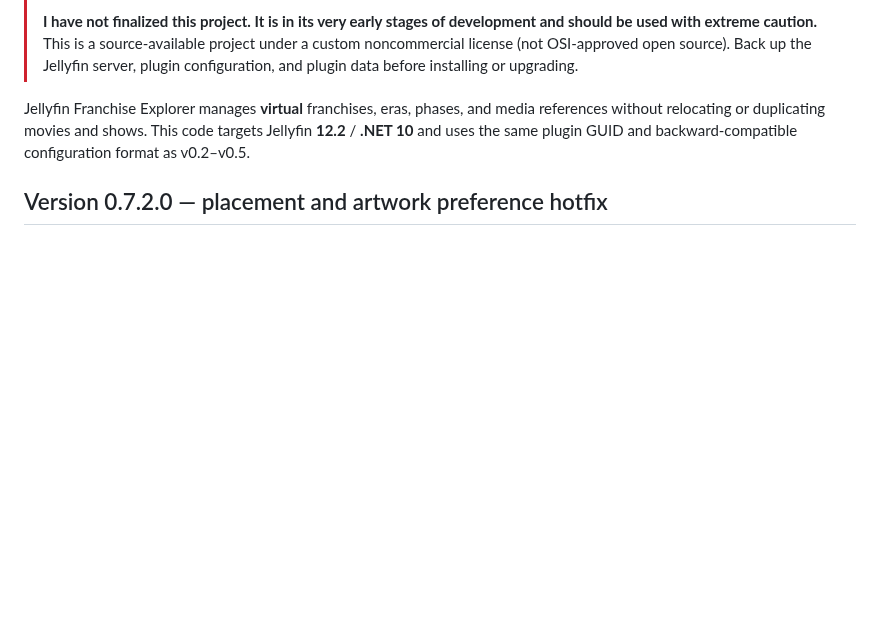
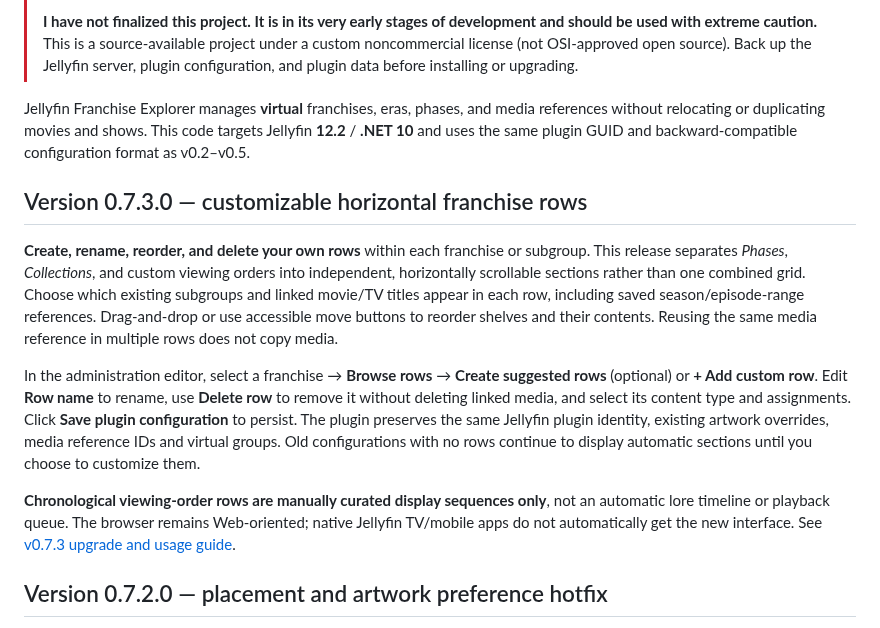
Before and after one commit to Gost1o1/Jellyfin-Franchise-Explorer, a Markdown page: README.md, the part around the change. Drawn GitHub-style; blank space fills up the shorter version.

```diff
--- a/README.md
+++ b/README.md
@@ -7,6 +7,14 @@
 > This is a source-available project under a custom noncommercial license (not OSI-approved open source). Back up the Jellyfin server, plugin configuration, and plugin data before installing or upgrading.
 
 Jellyfin Franchise Explorer manages **virtual** franchises, eras, phases, and media references without relocating or duplicating movies and shows. This code targets Jellyfin **12.2** / **.NET 10** and uses the same plugin GUID and backward-compatible configuration format as v0.2–v0.5.
+
+## Version 0.7.3.0 — customizable horizontal franchise rows
+
+**Create, rename, reorder, and delete your own rows** within each franchise or subgroup. This release separates *Phases*, *Collections*, and custom viewing orders into independent, horizontally scrollable sections rather than one combined grid. Choose which existing subgroups and linked movie/TV titles appear in each row, including saved season/episode-range references. Drag-and-drop or use accessible move buttons to reorder shelves and their contents. Reusing the same media reference in multiple rows does not copy media.
+
+In the administration editor, select a franchise → **Browse rows** → **Create suggested rows** (optional) or **+ Add custom row**. Edit **Row name** to rename, use **Delete row** to remove it without deleting linked media, and select its content type and assignments. Click **Save plugin configuration** to persist. The plugin preserves the same Jellyfin plugin identity, existing artwork overrides, media reference IDs and virtual groups. Old configurations with no rows continue to display automatic sections until you choose to customize them.
+
+**Chronological viewing-order rows are manually curated display sequences only**, not an automatic lore timeline or playback queue. The browser remains Web-oriented; native Jellyfin TV/mobile apps do not automatically get the new interface. See [v0.7.3 upgrade and usage guide](docs/UPGRADE_V073.md).
 
 ## Version 0.7.2.0 — placement and artwork preference hotfix
 
```
Also changed, not shown: CHANGELOG.md (+12 -0 lines), docs/UPGRADE_V073.md (added, +42 -0 lines), mock-browser-1920.png (added), mock-browser-390.png (added), mock-browser-900.png (added), 10 other files.
